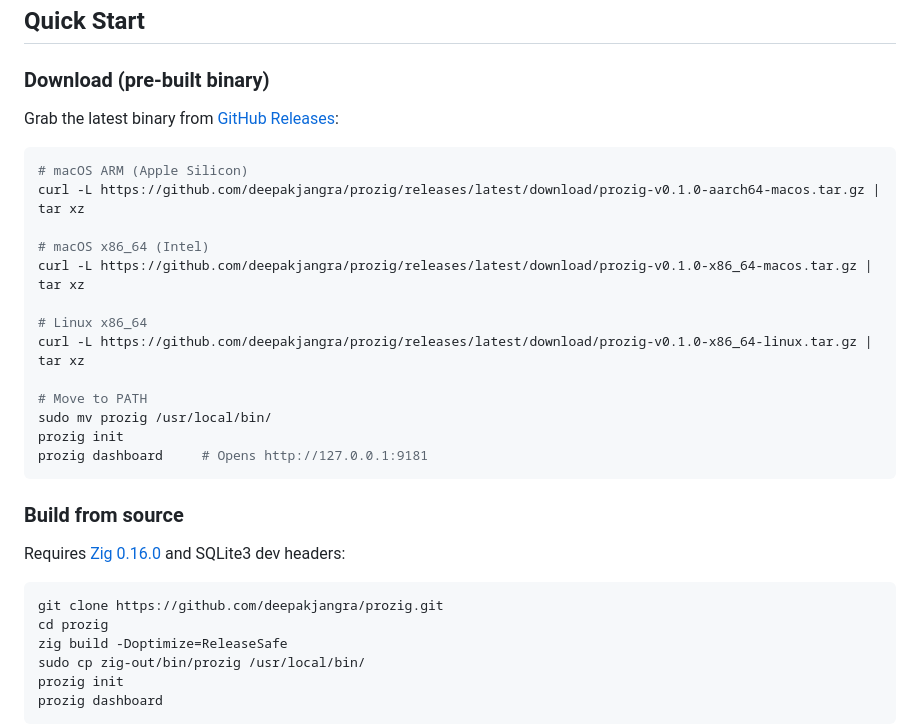
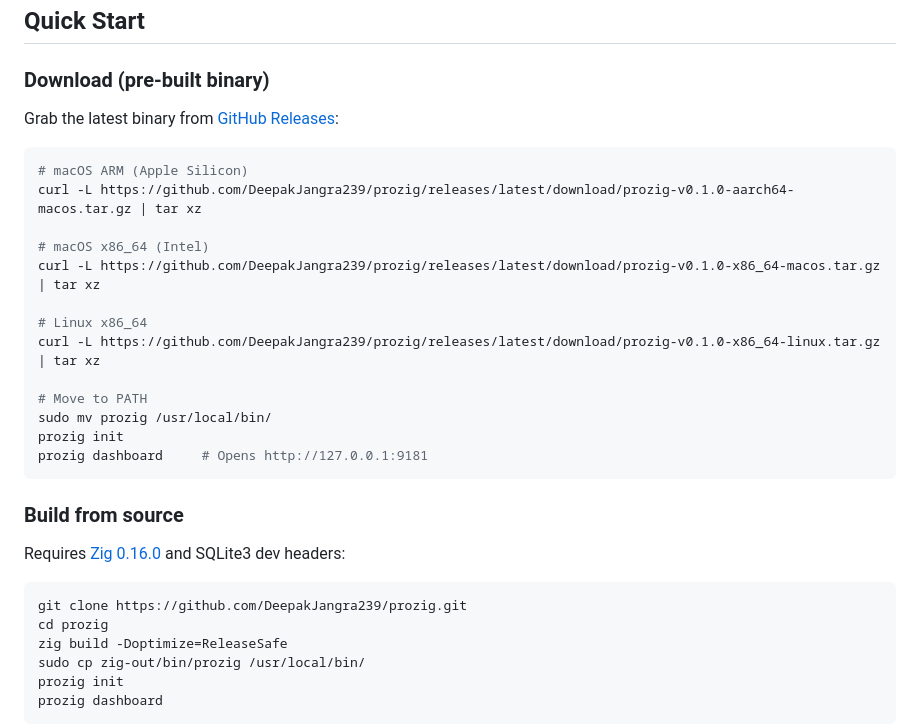
Before and after one commit to DeepakJangra239/prozig, a Markdown page: README.md, the part around one of its changes. GitHub-like rendering.

Commit message:
fix: correct GitHub username in badges and download URLs

````diff
--- a/README.md
+++ b/README.md
@@ -46,13 +46,13 @@ Grab the latest binary from [GitHub Releases](https://github.com/deepakjangra/pr
 
 ```bash
 # macOS ARM (Apple Silicon)
-curl -L https://github.com/deepakjangra/prozig/releases/latest/download/prozig-v0.1.0-aarch64-macos.tar.gz | tar xz
+curl -L https://github.com/DeepakJangra239/prozig/releases/latest/download/prozig-v0.1.0-aarch64-macos.tar.gz | tar xz
 
 # macOS x86_64 (Intel)
-curl -L https://github.com/deepakjangra/prozig/releases/latest/download/prozig-v0.1.0-x86_64-macos.tar.gz | tar xz
+curl -L https://github.com/DeepakJangra239/prozig/releases/latest/download/prozig-v0.1.0-x86_64-macos.tar.gz | tar xz
 
 # Linux x86_64
-curl -L https://github.com/deepakjangra/prozig/releases/latest/download/prozig-v0.1.0-x86_64-linux.tar.gz | tar xz
+curl -L https://github.com/DeepakJangra239/prozig/releases/latest/download/prozig-v0.1.0-x86_64-linux.tar.gz | tar xz
 
 # Move to PATH
 sudo mv prozig /usr/local/bin/
@@ -65,7 +65,7 @@ prozig dashboard     # Opens http://127.0.0.1:9181
 Requires [Zig 0.16.0](https://ziglang.org/download/) and SQLite3 dev headers:
 
 ```bash
-git clone https://github.com/deepakjangra/prozig.git
+git clone https://github.com/DeepakJangra239/prozig.git
 cd prozig
 zig build -Doptimize=ReleaseSafe
 sudo cp zig-out/bin/prozig /usr/local/bin/
````
Also changed, not shown: other parts of README.md (+3 -3 lines).
